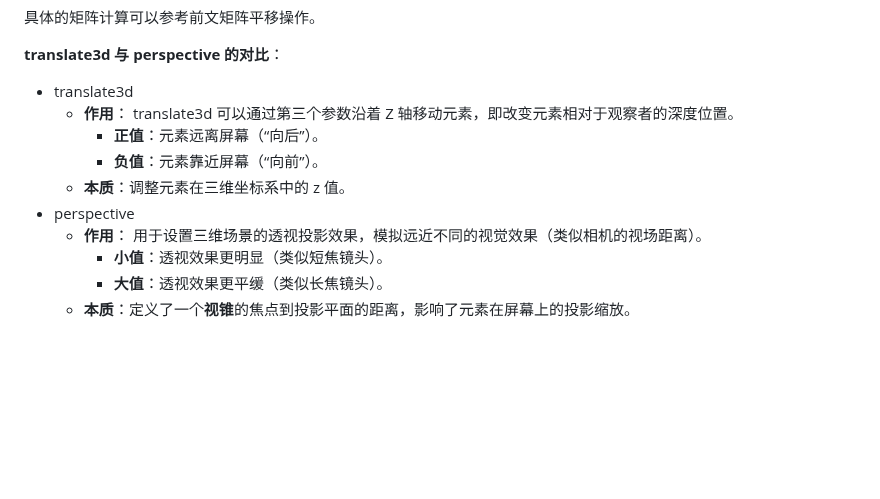
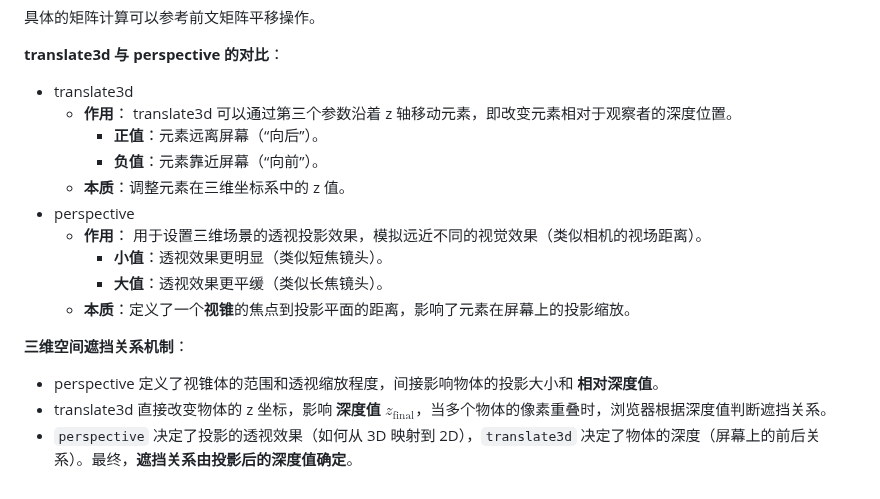
Before and after one commit to XieZongChen/practice-graphical, a Markdown page: README.md, the part around the change. GitHub-like rendering; blank space fills up the shorter version.

Commit message:
feat: 添加学习笔记

```diff
--- a/README.md
+++ b/README.md
@@ -524,7 +524,7 @@ $$
 **translate3d 与 perspective 的对比**：
 
 - translate3d
-  - **作用**： translate3d 可以通过第三个参数沿着 Z 轴移动元素，即改变元素相对于观察者的深度位置。
+  - **作用**： translate3d 可以通过第三个参数沿着 z 轴移动元素，即改变元素相对于观察者的深度位置。
     - **正值**：元素远离屏幕（“向后”）。
     - **负值**：元素靠近屏幕（“向前”）。
   - **本质**：调整元素在三维坐标系中的 z 值。
@@ -533,3 +533,9 @@ $$
     - **小值**：透视效果更明显（类似短焦镜头）。
     - **大值**：透视效果更平缓（类似长焦镜头）。
   - **本质**：定义了一个**视锥**的焦点到投影平面的距离，影响了元素在屏幕上的投影缩放。
+
+**三维空间遮挡关系机制**：
+
+- perspective 定义了视锥体的范围和透视缩放程度，间接影响物体的投影大小和 **相对深度值**。
+- translate3d 直接改变物体的 z 坐标，影响 **深度值 $z_{\text {final}}$**，当多个物体的像素重叠时，浏览器根据深度值判断遮挡关系。
+- `perspective` 决定了投影的透视效果（如何从 3D 映射到 2D），`translate3d` 决定了物体的深度（屏幕上的前后关系）。最终，**遮挡关系由投影后的深度值确定**。
```
